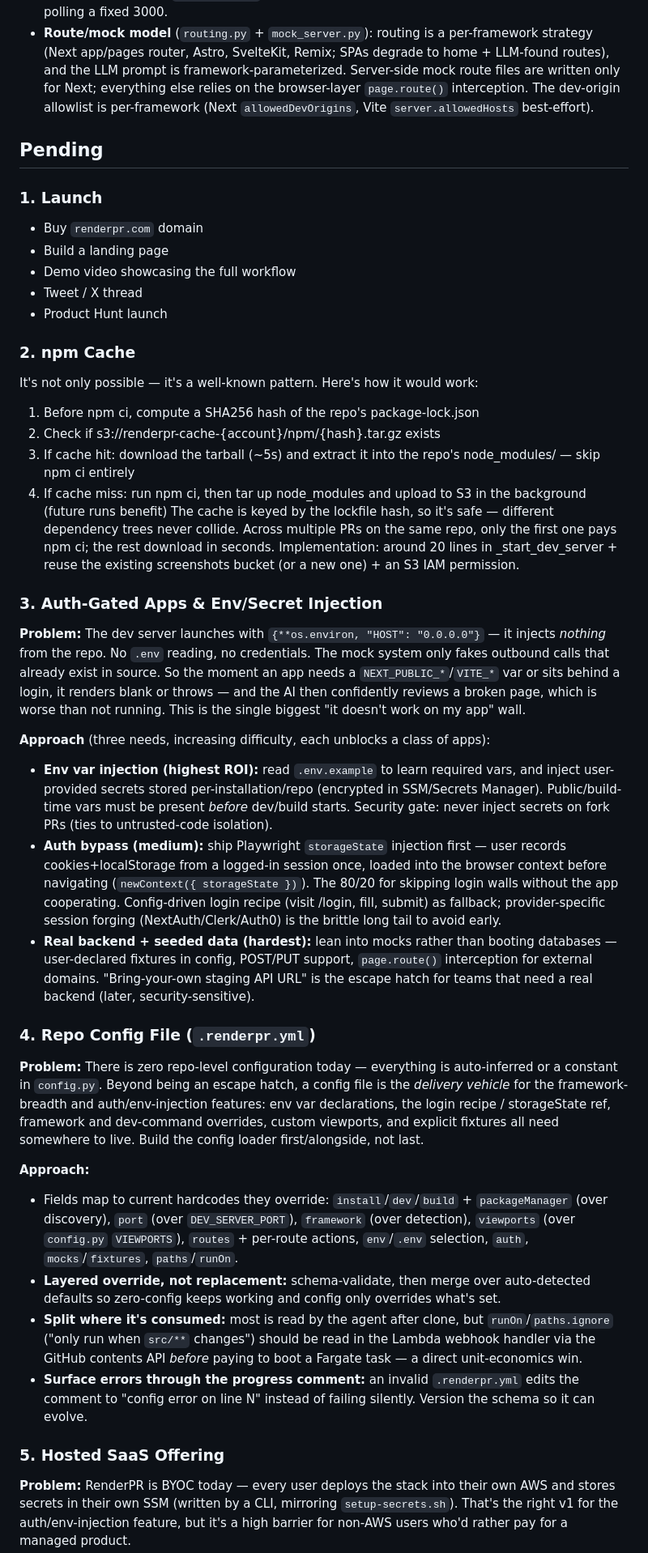
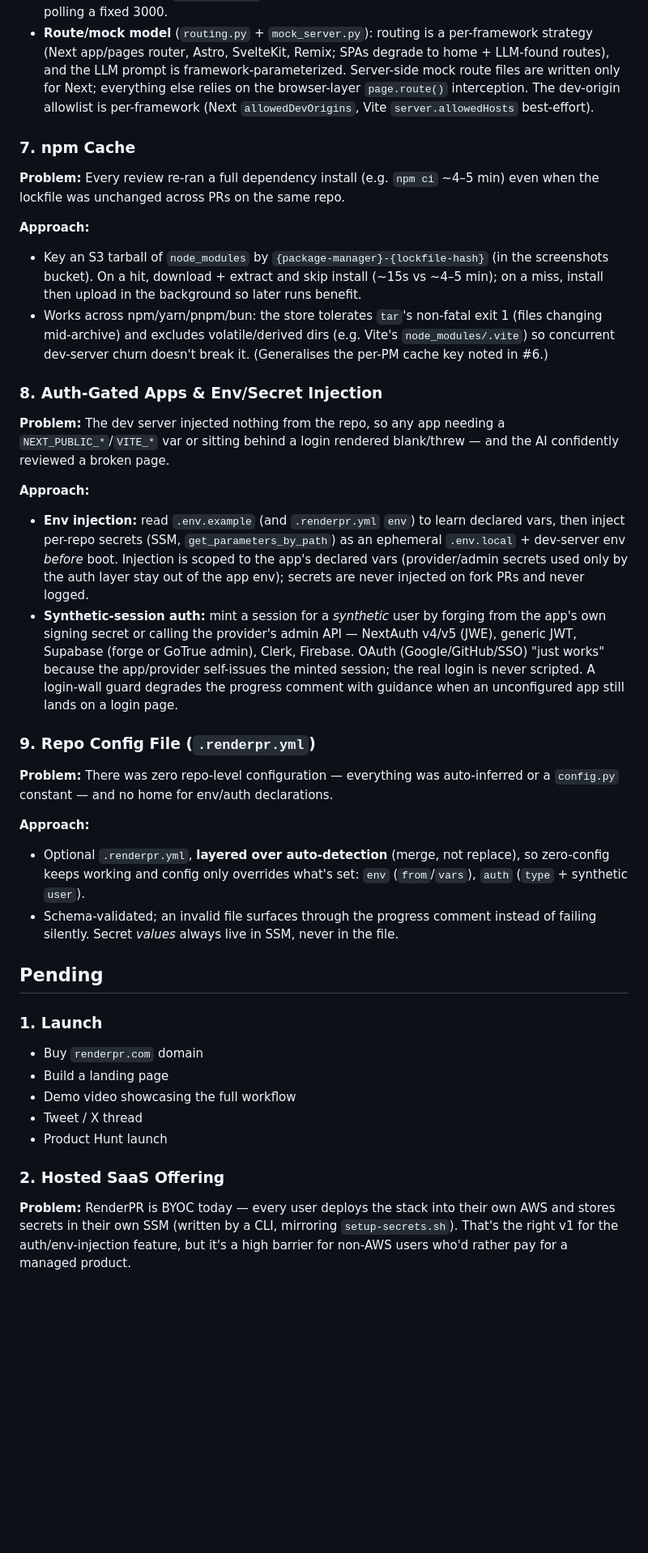
Before and after one commit to pelazas/renderpr, a Markdown page: docs/FUTURE.md, the part around the change. Shown at 81% size. Rendered like a GitHub page; blank space fills up the shorter version.

Commit message:
docs(future): mark npm cache, auth/env injection, and .renderpr.yml as implemented
Move npm Cache, Auth-Gated Apps & Env/Secret Injection, and the Repo Config
File (.renderpr.yml) from Pending to Implemented (#7-#9), reflecting what
shipped (incl. the all-package-manager cache store, session-forging/admin-API
auth, and declared-var-scoped env injection). Pending now: Launch, Hosted SaaS.

```diff
--- a/docs/FUTURE.md
+++ b/docs/FUTURE.md
@@ -71,6 +71,30 @@ Ideas scoped out for RenderPR. Implemented items are kept here briefly as produc
 - **Boot** (`stack.py` + `main.py`): derive the dev command from the framework, pass the right host flag (Vite/Astro/SvelteKit `--host`, CRA `DANGEROUSLY_DISABLE_HOST_CHECK`, Next `HOST=0.0.0.0`), and sniff the printed `http://…:PORT` line from stdout (falling back to candidate ports) instead of polling a fixed 3000.
 - **Route/mock model** (`routing.py` + `mock_server.py`): routing is a per-framework strategy (Next app/pages router, Astro, SvelteKit, Remix; SPAs degrade to home + LLM-found routes), and the LLM prompt is framework-parameterized. Server-side mock route files are written only for Next; everything else relies on the browser-layer `page.route()` interception. The dev-origin allowlist is per-framework (Next `allowedDevOrigins`, Vite `server.allowedHosts` best-effort).
 
+### 7. npm Cache
+
+**Problem:** Every review re-ran a full dependency install (e.g. `npm ci` ~4–5 min) even when the lockfile was unchanged across PRs on the same repo.
+
+**Approach:**
+- Key an S3 tarball of `node_modules` by `{package-manager}-{lockfile-hash}` (in the screenshots bucket). On a hit, download + extract and skip install (~15s vs ~4–5 min); on a miss, install then upload in the background so later runs benefit.
+- Works across npm/yarn/pnpm/bun: the store tolerates `tar`'s non-fatal exit 1 (files changing mid-archive) and excludes volatile/derived dirs (e.g. Vite's `node_modules/.vite`) so concurrent dev-server churn doesn't break it. (Generalises the per-PM cache key noted in #6.)
+
+### 8. Auth-Gated Apps & Env/Secret Injection
+
+**Problem:** The dev server injected nothing from the repo, so any app needing a `NEXT_PUBLIC_*`/`VITE_*` var or sitting behind a login rendered blank/threw — and the AI confidently reviewed a broken page.
+
+**Approach:**
+- **Env injection:** read `.env.example` (and `.renderpr.yml` `env`) to learn declared vars, then inject per-repo secrets (SSM, `get_parameters_by_path`) as an ephemeral `.env.local` + dev-server env *before* boot. Injection is scoped to the app's declared vars (provider/admin secrets used only by the auth layer stay out of the app env); secrets are never injected on fork PRs and never logged.
+- **Synthetic-session auth:** mint a session for a *synthetic* user by forging from the app's own signing secret or calling the provider's admin API — NextAuth v4/v5 (JWE), generic JWT, Supabase (forge or GoTrue admin), Clerk, Firebase. OAuth (Google/GitHub/SSO) "just works" because the app/provider self-issues the minted session; the real login is never scripted. A login-wall guard degrades the progress comment with guidance when an unconfigured app still lands on a login page.
+
+### 9. Repo Config File (`.renderpr.yml`)
+
+**Problem:** There was zero repo-level configuration — everything was auto-inferred or a `config.py` constant — and no home for env/auth declarations.
+
+**Approach:**
+- Optional `.renderpr.yml`, **layered over auto-detection** (merge, not replace), so zero-config keeps working and config only overrides what's set: `env` (`from`/`vars`), `auth` (`type` + synthetic `user`).
+- Schema-validated; an invalid file surfaces through the progress comment instead of failing silently. Secret *values* always live in SSM, never in the file.
+
 ## Pending
 
 ### 1. Launch
@@ -81,36 +105,7 @@ Ideas scoped out for RenderPR. Implemented items are kept here briefly as produc
 - Tweet / X thread
 - Product Hunt launch
 
-### 2. npm Cache
-
-It's not only possible — it's a well-known pattern. Here's how it would work:
-1. Before npm ci, compute a SHA256 hash of the repo's package-lock.json
-2. Check if s3://renderpr-cache-{account}/npm/{hash}.tar.gz exists
-3. If cache hit: download the tarball (~5s) and extract it into the repo's node_modules/ — skip npm ci entirely
-4. If cache miss: run npm ci, then tar up node_modules and upload to S3 in the background (future runs benefit)
-The cache is keyed by the lockfile hash, so it's safe — different dependency trees never collide. Across multiple PRs on the same repo, only the first one pays npm ci; the rest download in seconds.
-Implementation: around 20 lines in _start_dev_server + reuse the existing screenshots bucket (or a new one) + an S3 IAM permission.
-
-### 3. Auth-Gated Apps & Env/Secret Injection
-
-**Problem:** The dev server launches with `{**os.environ, "HOST": "0.0.0.0"}` — it injects *nothing* from the repo. No `.env` reading, no credentials. The mock system only fakes outbound calls that already exist in source. So the moment an app needs a `NEXT_PUBLIC_*`/`VITE_*` var or sits behind a login, it renders blank or throws — and the AI then confidently reviews a broken page, which is worse than not running. This is the single biggest "it doesn't work on my app" wall.
-
-**Approach** (three needs, increasing difficulty, each unblocks a class of apps):
-- **Env var injection (highest ROI):** read `.env.example` to learn required vars, and inject user-provided secrets stored per-installation/repo (encrypted in SSM/Secrets Manager). Public/build-time vars must be present *before* dev/build starts. Security gate: never inject secrets on fork PRs (ties to untrusted-code isolation).
-- **Auth bypass (medium):** ship Playwright `storageState` injection first — user records cookies+localStorage from a logged-in session once, loaded into the browser context before navigating (`newContext({ storageState })`). The 80/20 for skipping login walls without the app cooperating. Config-driven login recipe (visit /login, fill, submit) as fallback; provider-specific session forging (NextAuth/Clerk/Auth0) is the brittle long tail to avoid early.
-- **Real backend + seeded data (hardest):** lean into mocks rather than booting databases — user-declared fixtures in config, POST/PUT support, `page.route()` interception for external domains. "Bring-your-own staging API URL" is the escape hatch for teams that need a real backend (later, security-sensitive).
-
-### 4. Repo Config File (`.renderpr.yml`)
-
-**Problem:** There is zero repo-level configuration today — everything is auto-inferred or a constant in `config.py`. Beyond being an escape hatch, a config file is the *delivery vehicle* for the framework-breadth and auth/env-injection features: env var declarations, the login recipe / storageState ref, framework and dev-command overrides, custom viewports, and explicit fixtures all need somewhere to live. Build the config loader first/alongside, not last.
-
-**Approach:**
-- Fields map to current hardcodes they override: `install`/`dev`/`build` + `packageManager` (over discovery), `port` (over `DEV_SERVER_PORT`), `framework` (over detection), `viewports` (over `config.py` `VIEWPORTS`), `routes` + per-route actions, `env`/`.env` selection, `auth`, `mocks`/`fixtures`, `paths`/`runOn`.
-- **Layered override, not replacement:** schema-validate, then merge over auto-detected defaults so zero-config keeps working and config only overrides what's set.
-- **Split where it's consumed:** most is read by the agent after clone, but `runOn`/`paths.ignore` ("only run when `src/**` changes") should be read in the Lambda webhook handler via the GitHub contents API *before* paying to boot a Fargate task — a direct unit-economics win.
-- **Surface errors through the progress comment:** an invalid `.renderpr.yml` edits the comment to "config error on line N" instead of failing silently. Version the schema so it can evolve.
-
-### 5. Hosted SaaS Offering
+### 2. Hosted SaaS Offering
 
 **Problem:** RenderPR is BYOC today — every user deploys the stack into their own AWS and stores secrets in their own SSM (written by a CLI, mirroring `setup-secrets.sh`). That's the right v1 for the auth/env-injection feature, but it's a high barrier for non-AWS users who'd rather pay for a managed product.
 
```
